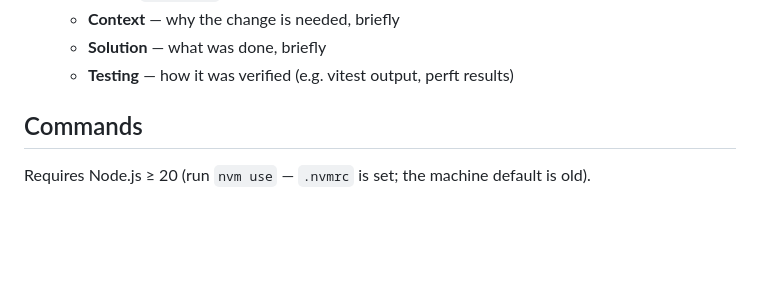
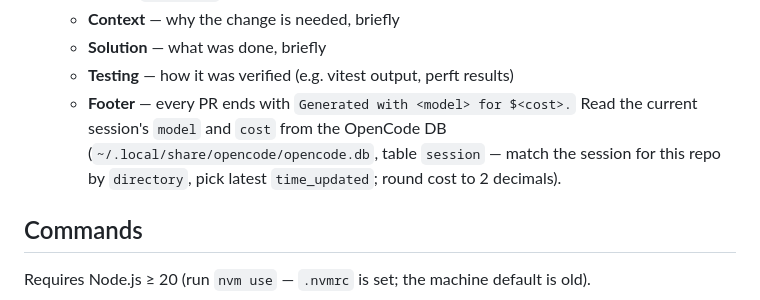
Before and after one commit to uessilva/chess-game, a Markdown page: AGENTS.md, the part around the change. Drawn GitHub-style; blank space fills up the shorter version.

Commit message:
docs: require model and cost footer in PR bodies

```diff
--- a/AGENTS.md
+++ b/AGENTS.md
@@ -76,6 +76,11 @@ on `main`. `npm run check` runs the same chain locally.
   - **Context** — why the change is needed, briefly
   - **Solution** — what was done, briefly
   - **Testing** — how it was verified (e.g. vitest output, perft results)
+  - **Footer** — every PR ends with `Generated with <model> for $<cost>.`
+    Read the current session's `model` and `cost` from the OpenCode DB
+    (`~/.local/share/opencode/opencode.db`, table `session` — match the
+    session for this repo by `directory`, pick latest `time_updated`;
+    round cost to 2 decimals).
 
 ## Commands
 
```
